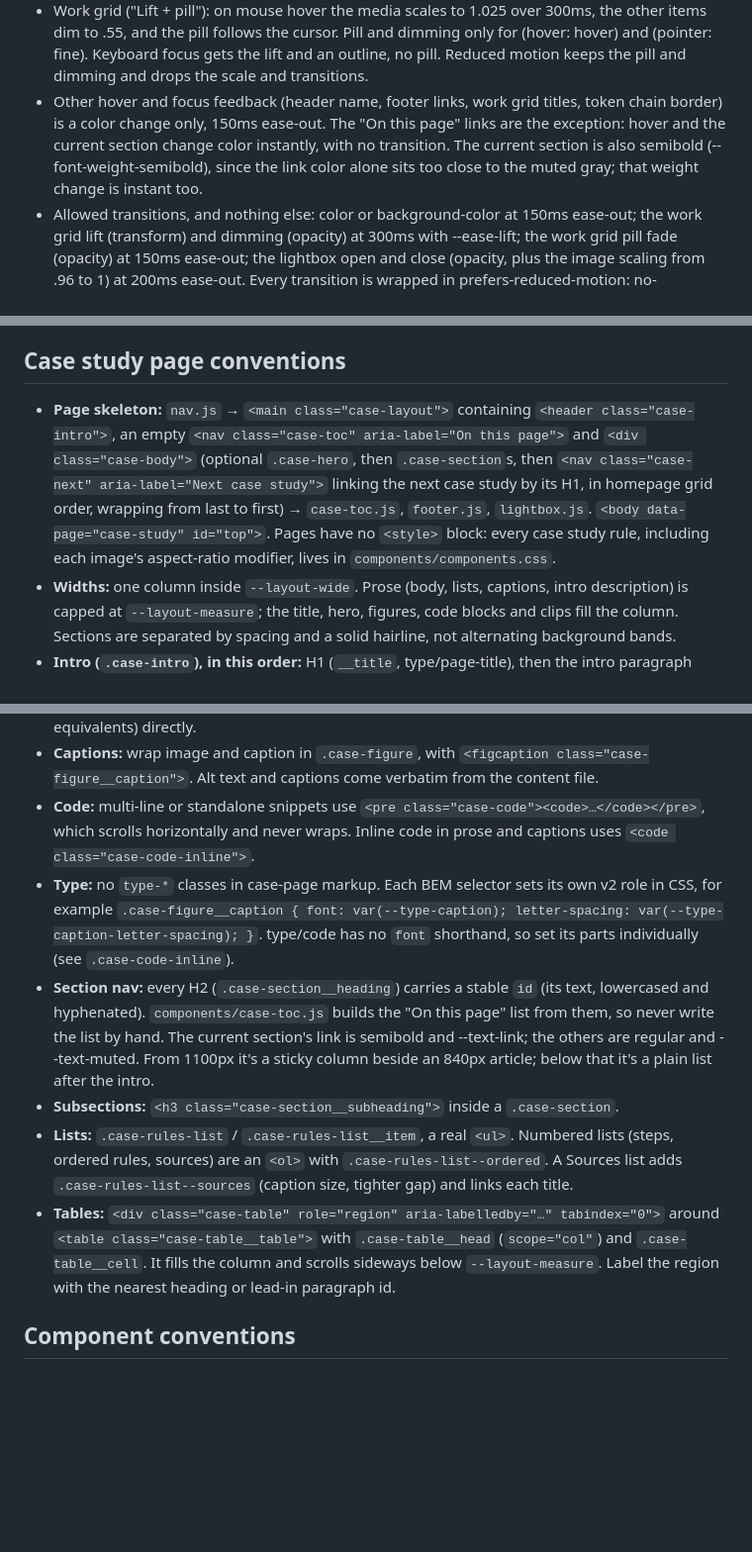
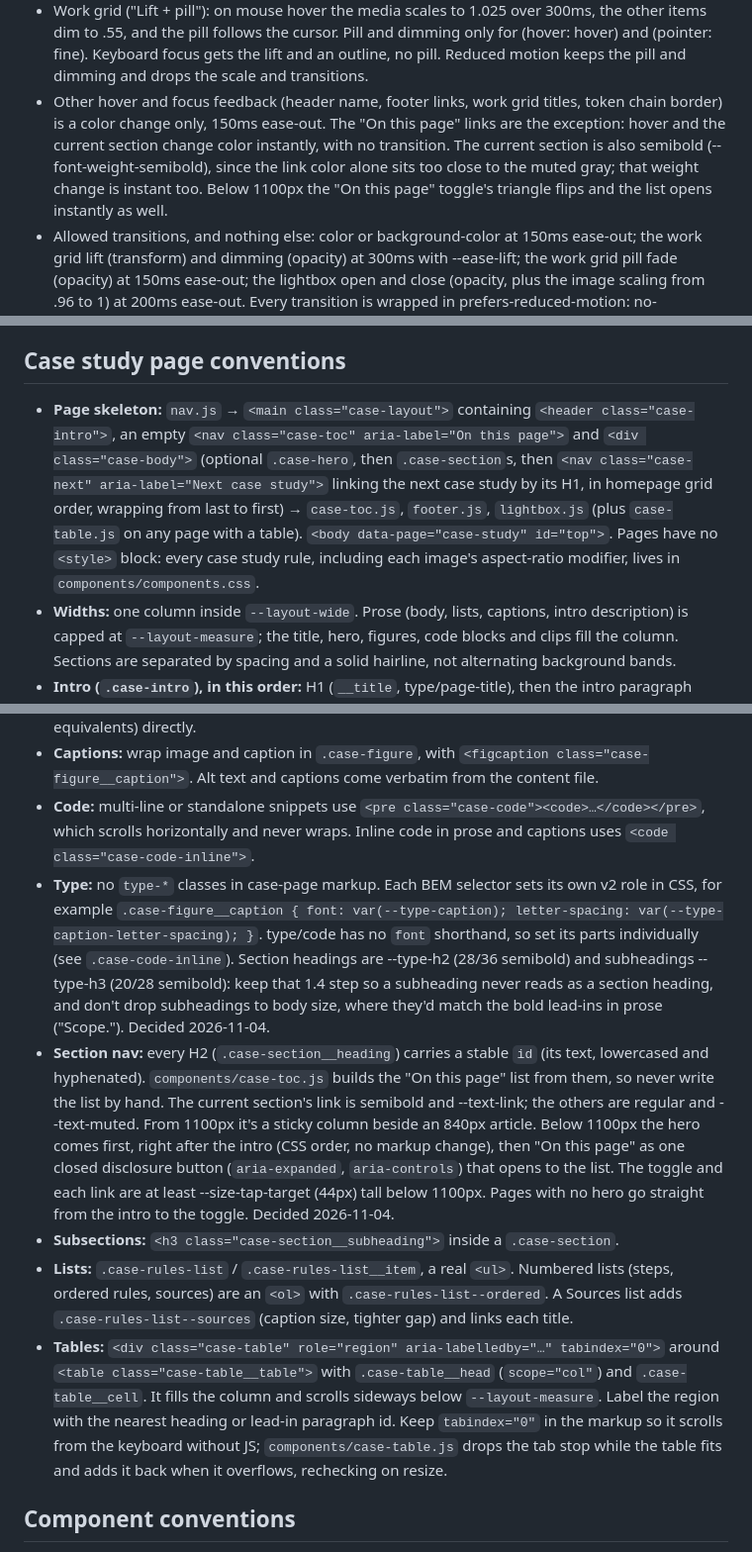
Before and after one commit to jakesilby/portfolio-site, a Markdown page: CLAUDE.md, 3 parts joined by grey strips. Shown at 99% size. Rendered like a GitHub page; blank space fills up the shorter version.

Commit message:
CLAUDE.md: document the H2 step, phone section nav and table tab stops
Co-Authored-By: Claude Opus 5.5 <noreply@anthropic.com>

```diff
--- a/CLAUDE.md
+++ b/CLAUDE.md
@@ -40,7 +40,7 @@ Motion
 - Hero highlight: each `.hero-mark` has a watercolor band behind it (::before) that scales in from the left, 520ms, "complex workflows" at 120ms then "design systems" at 300ms. CSS only, so the marks are fully drawn without JS and under reduced motion.
 - Nav pills: the current section is filled with --accent-fill; the others get --accent-fill-hover-subtle on hover, a 150ms background transition.
 - Work grid ("Lift + pill"): on mouse hover the media scales to 1.025 over 300ms, the other items dim to .55, and the pill follows the cursor. Pill and dimming only for (hover: hover) and (pointer: fine). Keyboard focus gets the lift and an outline, no pill. Reduced motion keeps the pill and dimming and drops the scale and transitions.
-- Other hover and focus feedback (header name, footer links, work grid titles, token chain border) is a color change only, 150ms ease-out. The "On this page" links are the exception: hover and the current section change color instantly, with no transition. The current section is also semibold (--font-weight-semibold), since the link color alone sits too close to the muted gray; that weight change is instant too.
+- Other hover and focus feedback (header name, footer links, work grid titles, token chain border) is a color change only, 150ms ease-out. The "On this page" links are the exception: hover and the current section change color instantly, with no transition. The current section is also semibold (--font-weight-semibold), since the link color alone sits too close to the muted gray; that weight change is instant too. Below 1100px the "On this page" toggle's triangle flips and the list opens instantly as well.
 - Allowed transitions, and nothing else: color or background-color at 150ms ease-out; the work grid lift (transform) and dimming (opacity) at 300ms with --ease-lift; the work grid pill fade (opacity) at 150ms ease-out; the lightbox open and close (opacity, plus the image scaling from .96 to 1) at 200ms ease-out. Every transition is wrapped in prefers-reduced-motion: no-preference.
 - Lightbox zoom (`components/lightbox.js`): when the large file is at least 1.25x the fitted width, a round + button appears left of the close button, and clicking the image does the same thing. Zoomed, the image shows at its own pixel size, the lightbox scrolls both ways, the clicked spot stays under the pointer (the button zooms on the center), and the button becomes a minus labeled "Zoom out". While zoomed, the close and zoom buttons get a --bg-backdrop fill (--accent on hover and focus) so they stay visible over a light image. Zoom adds no transitions: zooming in and out, and the button fill changes, are instant. The only lightbox motion is still the 200ms open and close. Closing resets the zoom, and Tab cycles between the two buttons.
 - Focus rings: every focusable element gets the same 2px --accent ring through one global :focus-visible rule in components.css, with no browser default ring on mouse focus. Work grid items offset theirs further (--focus-ring-offset).
@@ -79,7 +79,7 @@ Content and layout stay separate. A case study is a content file rendered throug
 
 ## Case study page conventions
 
-- **Page skeleton:** `nav.js` → `<main class="case-layout">` containing `<header class="case-intro">`, an empty `<nav class="case-toc" aria-label="On this page">` and `<div class="case-body">` (optional `.case-hero`, then `.case-section`s, then `<nav class="case-next" aria-label="Next case study">` linking the next case study by its H1, in homepage grid order, wrapping from last to first) → `case-toc.js`, `footer.js`, `lightbox.js`. `<body data-page="case-study" id="top">`. Pages have no `<style>` block: every case study rule, including each image's aspect-ratio modifier, lives in `components/components.css`.
+- **Page skeleton:** `nav.js` → `<main class="case-layout">` containing `<header class="case-intro">`, an empty `<nav class="case-toc" aria-label="On this page">` and `<div class="case-body">` (optional `.case-hero`, then `.case-section`s, then `<nav class="case-next" aria-label="Next case study">` linking the next case study by its H1, in homepage grid order, wrapping from last to first) → `case-toc.js`, `footer.js`, `lightbox.js` (plus `case-table.js` on any page with a table). `<body data-page="case-study" id="top">`. Pages have no `<style>` block: every case study rule, including each image's aspect-ratio modifier, lives in `components/components.css`.
 - **Widths:** one column inside `--layout-wide`. Prose (body, lists, captions, intro description) is capped at `--layout-measure`; the title, hero, figures, code blocks and clips fill the column. Sections are separated by spacing and a solid hairline, not alternating background bands.
 - **Intro (`.case-intro`), in this order:** H1 (`__title`, type/page-title), then the intro paragraph (`__description`, type/body-lg), then one meta line (`__meta`, type/meta) built from the page's Role, Timeframe and Stack values joined with " / ", no status parentheticals. Personal projects use "Personal project / <year>". The H1 is the case study's one name: the same text as its work grid title, its `<title>` and og:title ("<H1> | Jake Silby"), its og card and every next-case link to it. No separate project-name line, no eyebrow, no boxed block. If the content file has no description, leave it out rather than writing new copy.
 - **Homepage listing:** add an item to the `workItems` array in `components/work-grid.js` (title, one outcome line, category, year, href; media is decorative here, so no alt text or aria-label). Personal projects use `category: 'Personal project'` in the same grid (decided 2026-10-08, no separate section). Items take either `video` (mp4 source first, poster required) or a static `image`; media fills a 16:10 box edge to edge (object-fit: cover), so export grid media at 16:10. Anything more than 3% off 16:10 should use object-fit: contain on the `--bg-surface` well instead of being cropped. Grid videos are paused offscreen by `components/clip-video.js`, which the homepage loads after the grid.
@@ -87,11 +87,11 @@ Content and layout stay separate. A case study is a content file rendered throug
 - **Screenshot vs diagram:** screenshots sit in a `.case-visual` tray (add `--transparent` if the capture has its own light background). Tray rule: full-screen captures (a whole app screen, edge to edge) use the regular tray; composite boards (before/after pairs, side-by-side comparisons, cropped details on their own light background) use `.case-visual--transparent`. Diagrams drawn in the site's own visual language get no tray: use `.case-diagram` (or the older page-local equivalents) directly.
 - **Captions:** wrap image and caption in `.case-figure`, with `<figcaption class="case-figure__caption">`. Alt text and captions come verbatim from the content file.
 - **Code:** multi-line or standalone snippets use `<pre class="case-code"><code>…</code></pre>`, which scrolls horizontally and never wraps. Inline code in prose and captions uses `<code class="case-code-inline">`.
-- **Type:** no `type-*` classes in case-page markup. Each BEM selector sets its own v2 role in CSS, for example `.case-figure__caption { font: var(--type-caption); letter-spacing: var(--type-caption-letter-spacing); }`. type/code has no `font` shorthand, so set its parts individually (see `.case-code-inline`).
-- **Section nav:** every H2 (`.case-section__heading`) carries a stable `id` (its text, lowercased and hyphenated). `components/case-toc.js` builds the "On this page" list from them, so never write the list by hand. The current section's link is semibold and --text-link; the others are regular and --text-muted. From 1100px it's a sticky column beside an 840px article; below that it's a plain list after the intro.
+- **Type:** no `type-*` classes in case-page markup. Each BEM selector sets its own v2 role in CSS, for example `.case-figure__caption { font: var(--type-caption); letter-spacing: var(--type-caption-letter-spacing); }`. type/code has no `font` shorthand, so set its parts individually (see `.case-code-inline`). Section headings are --type-h2 (28/36 semibold) and subheadings --type-h3 (20/28 semibold): keep that 1.4 step so a subheading never reads as a section heading, and don't drop subheadings to body size, where they'd match the bold lead-ins in prose ("Scope."). Decided 2026-11-04.
+- **Section nav:** every H2 (`.case-section__heading`) carries a stable `id` (its text, lowercased and hyphenated). `components/case-toc.js` builds the "On this page" list from them, so never write the list by hand. The current section's link is semibold and --text-link; the others are regular and --text-muted. From 1100px it's a sticky column beside an 840px article. Below 1100px the hero comes first, right after the intro (CSS order, no markup change), then "On this page" as one closed disclosure button (`aria-expanded`, `aria-controls`) that opens to the list. The toggle and each link are at least --size-tap-target (44px) tall below 1100px. Pages with no hero go straight from the intro to the toggle. Decided 2026-11-04.
 - **Subsections:** `<h3 class="case-section__subheading">` inside a `.case-section`.
 - **Lists:** `.case-rules-list` / `.case-rules-list__item`, a real `<ul>`. Numbered lists (steps, ordered rules, sources) are an `<ol>` with `.case-rules-list--ordered`. A Sources list adds `.case-rules-list--sources` (caption size, tighter gap) and links each title.
-- **Tables:** `<div class="case-table" role="region" aria-labelledby="…" tabindex="0">` around `<table class="case-table__table">` with `.case-table__head` (`scope="col"`) and `.case-table__cell`. It fills the column and scrolls sideways below `--layout-measure`. Label the region with the nearest heading or lead-in paragraph id.
+- **Tables:** `<div class="case-table" role="region" aria-labelledby="…" tabindex="0">` around `<table class="case-table__table">` with `.case-table__head` (`scope="col"`) and `.case-table__cell`. It fills the column and scrolls sideways below `--layout-measure`. Label the region with the nearest heading or lead-in paragraph id. Keep `tabindex="0"` in the markup so it scrolls from the keyboard without JS; `components/case-table.js` drops the tab stop while the table fits and adds it back when it overflows, rechecking on resize.
 
 ## Component conventions
 
```
